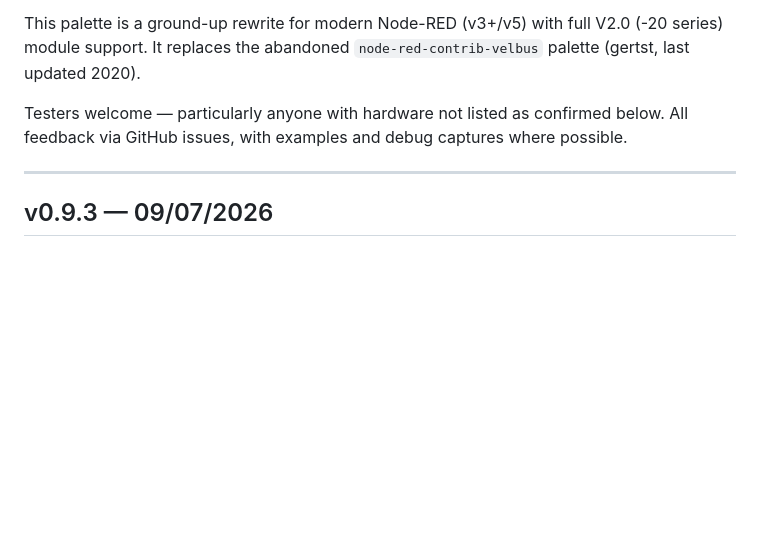
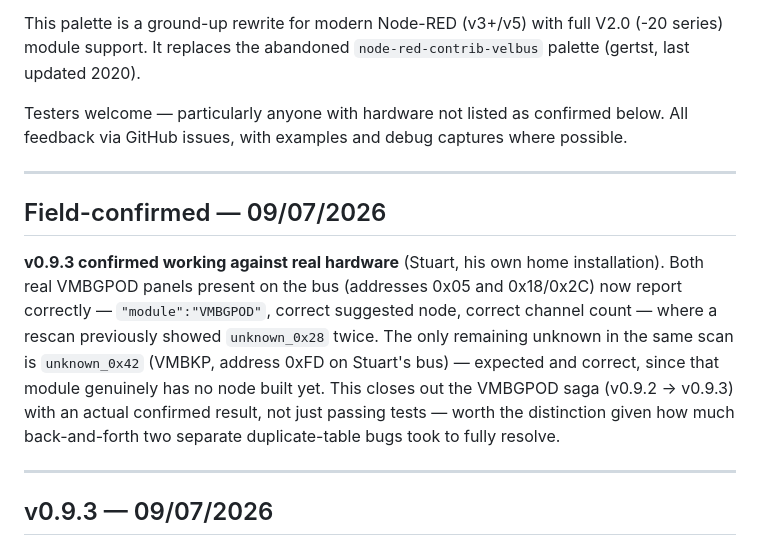
Before and after one commit to MDAR/node-red-contrib-velbus-2026, a Markdown page: CHANGELOG_FORUM.md, the part around the change. Drawn GitHub-style; blank space fills up the shorter version.

```diff
--- a/CHANGELOG_FORUM.md
+++ b/CHANGELOG_FORUM.md
@@ -11,6 +11,21 @@ palette (gertst, last updated 2020).
 
 Testers welcome — particularly anyone with hardware not listed as confirmed below.
 All feedback via GitHub issues, with examples and debug captures where possible.
+
+---
+
+## Field-confirmed — 09/07/2026
+
+**v0.9.3 confirmed working against real hardware** (Stuart, his own home
+installation). Both real VMBGPOD panels present on the bus (addresses 0x05
+and 0x18/0x2C) now report correctly — `"module":"VMBGPOD"`, correct
+suggested node, correct channel count — where a rescan previously showed
+`unknown_0x28` twice. The only remaining unknown in the same scan is
+`unknown_0x42` (VMBKP, address 0xFD on Stuart's bus) — expected and correct,
+since that module genuinely has no node built yet. This closes out the
+VMBGPOD saga (v0.9.2 → v0.9.3) with an actual confirmed result, not just
+passing tests — worth the distinction given how much back-and-forth two
+separate duplicate-table bugs took to fully resolve.
 
 ---
 
```
Also changed, not shown: HANDOVER.md (+7 -3 lines).
